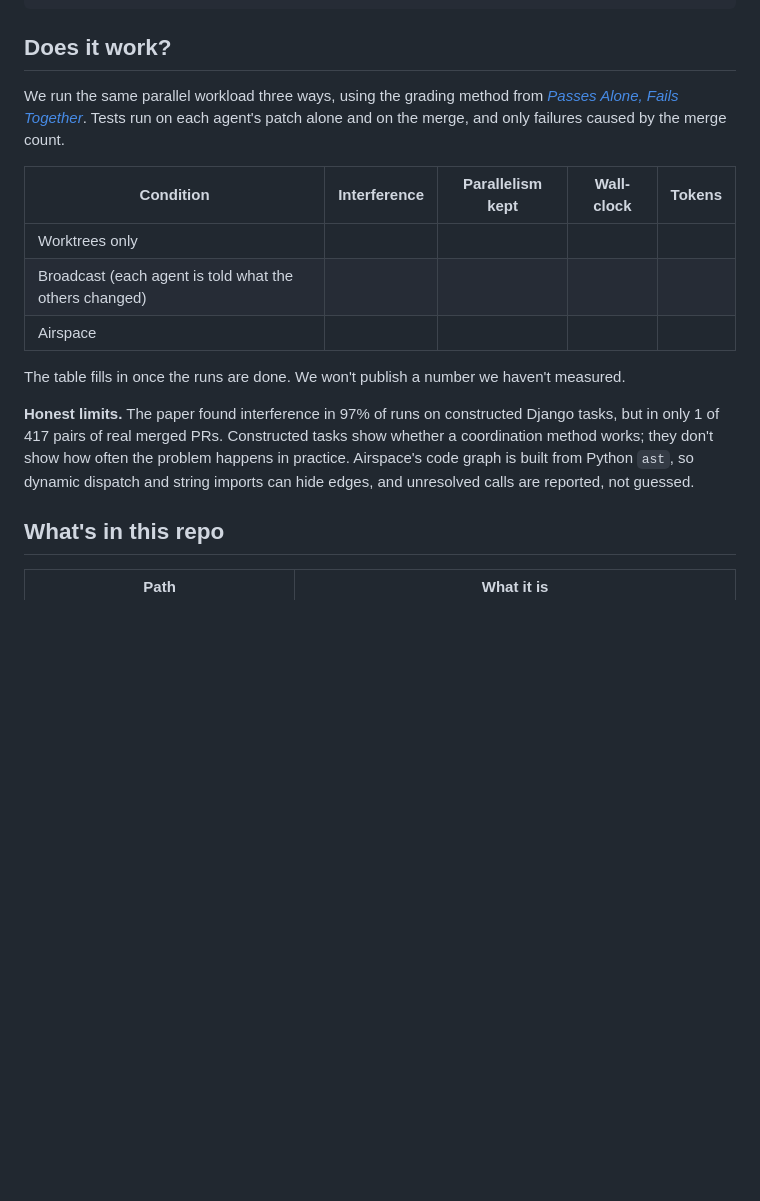
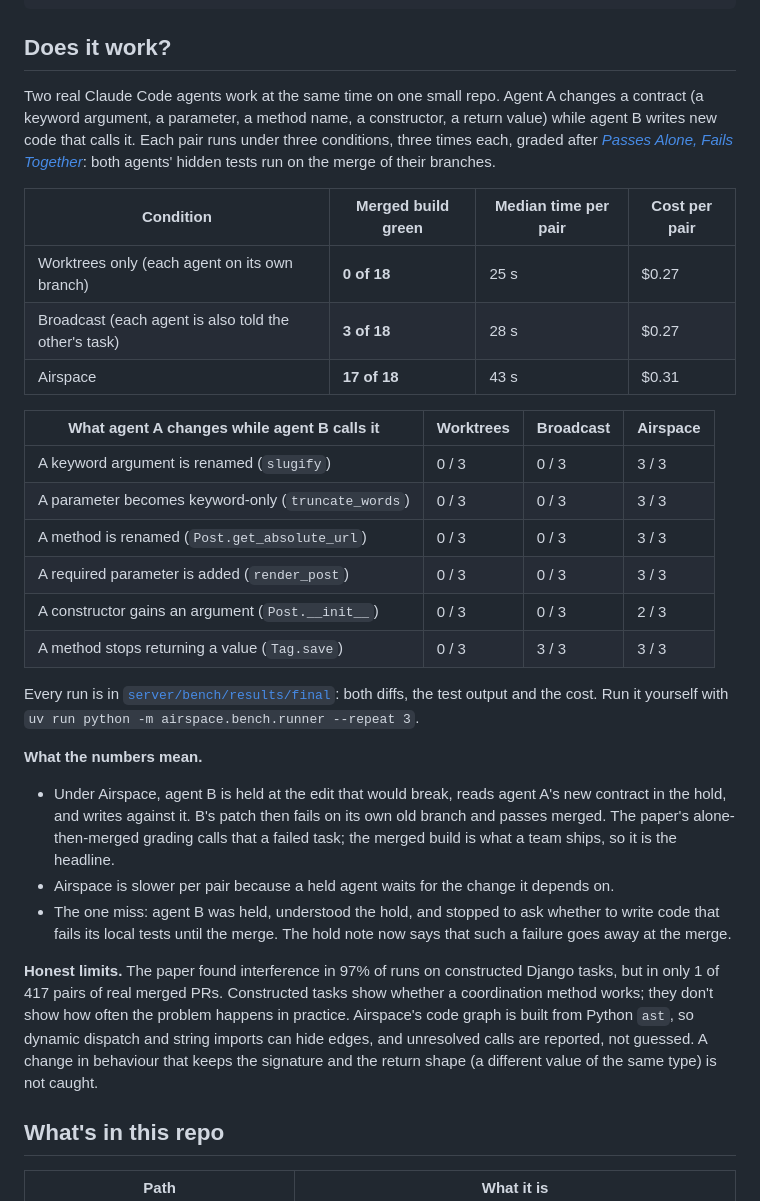
Before and after one commit to sushanshetty1/airspace, a Markdown page: README.md, the part around one of its changes. GitHub-like rendering; blank space fills up the shorter version.

```diff
--- a/README.md
+++ b/README.md
@@ -146,17 +147,31 @@ RETURN k.fence
 
 ## Does it work?
 
-We run the same parallel workload three ways, using the grading method from [*Passes Alone, Fails Together*](https://arxiv.org/abs/2609.25396). Tests run on each agent's patch alone and on the merge, and only failures caused by the merge count.
+Two real Claude Code agents work at the same time on one small repo. Agent A changes a contract (a keyword argument, a parameter, a method name, a constructor, a return value) while agent B writes new code that calls it. Each pair runs under three conditions, three times each, graded after [*Passes Alone, Fails Together*](https://arxiv.org/abs/2609.25396): both agents' hidden tests run on the merge of their branches.
 
-| Condition | Interference | Parallelism kept | Wall-clock | Tokens |
-| --- | --- | --- | --- | --- |
-| Worktrees only | | | | |
-| Broadcast (each agent is told what the others changed) | | | | |
-| Airspace | | | | |
+| Condition | Merged build green | Median time per pair | Cost per pair |
+| --- | --- | --- | --- |
+| Worktrees only (each agent on its own branch) | **0 of 18** | 25 s | $0.27 |
+| Broadcast (each agent is also told the other's task) | **3 of 18** | 28 s | $0.27 |
+| Airspace | **17 of 18** | 43 s | $0.31 |
 
-The table fills in once the runs are done. We won't publish a number we haven't measured.
+| What agent A changes while agent B calls it | Worktrees | Broadcast | Airspace |
+| --- | --- | --- | --- |
+| A keyword argument is renamed (`slugify`) | 0 / 3 | 0 / 3 | 3 / 3 |
+| A parameter becomes keyword-only (`truncate_words`) | 0 / 3 | 0 / 3 | 3 / 3 |
+| A method is renamed (`Post.get_absolute_url`) | 0 / 3 | 0 / 3 | 3 / 3 |
+| A required parameter is added (`render_post`) | 0 / 3 | 0 / 3 | 3 / 3 |
+| A constructor gains an argument (`Post.__init__`) | 0 / 3 | 0 / 3 | 2 / 3 |
+| A method stops returning a value (`Tag.save`) | 0 / 3 | 3 / 3 | 3 / 3 |
 
-**Honest limits.** The paper found interference in 97% of runs on constructed Django tasks, but in only 1 of 417 pairs of real merged PRs. Constructed tasks show whether a coordination method works; they don't show how often the problem happens in practice. Airspace's code graph is built from Python `ast`, so dynamic dispatch and string imports can hide edges, and unresolved calls are reported, not guessed.
+Every run is in [`server/bench/results/final`](server/bench/results/final): both diffs, the test output and the cost. Run it yourself with `uv run python -m airspace.bench.runner --repeat 3`.
+
+**What the numbers mean.**
+- Under Airspace, agent B is held at the edit that would break, reads agent A's new contract in the hold, and writes against it. B's patch then fails on its own old branch and passes merged. The paper's alone-then-merged grading calls that a failed task; the merged build is what a team ships, so it is the headline.
+- Airspace is slower per pair because a held agent waits for the change it depends on.
+- The one miss: agent B was held, understood the hold, and stopped to ask whether to write code that fails its local tests until the merge. The hold note now says that such a failure goes away at the merge.
+
+**Honest limits.** The paper found interference in 97% of runs on constructed Django tasks, but in only 1 of 417 pairs of real merged PRs. Constructed tasks show whether a coordination method works; they don't show how often the problem happens in practice. Airspace's code graph is built from Python `ast`, so dynamic dispatch and string imports can hide edges, and unresolved calls are reported, not guessed. A change in behaviour that keeps the signature and the return shape (a different value of the same type) is not caught.
 
 ## What's in this repo
 
```
Also changed, not shown: other parts of README.md (+7 -6 lines), assets/readme/tower-cleared.png (added), assets/readme/tower-hold.png (added), 1 other file.
